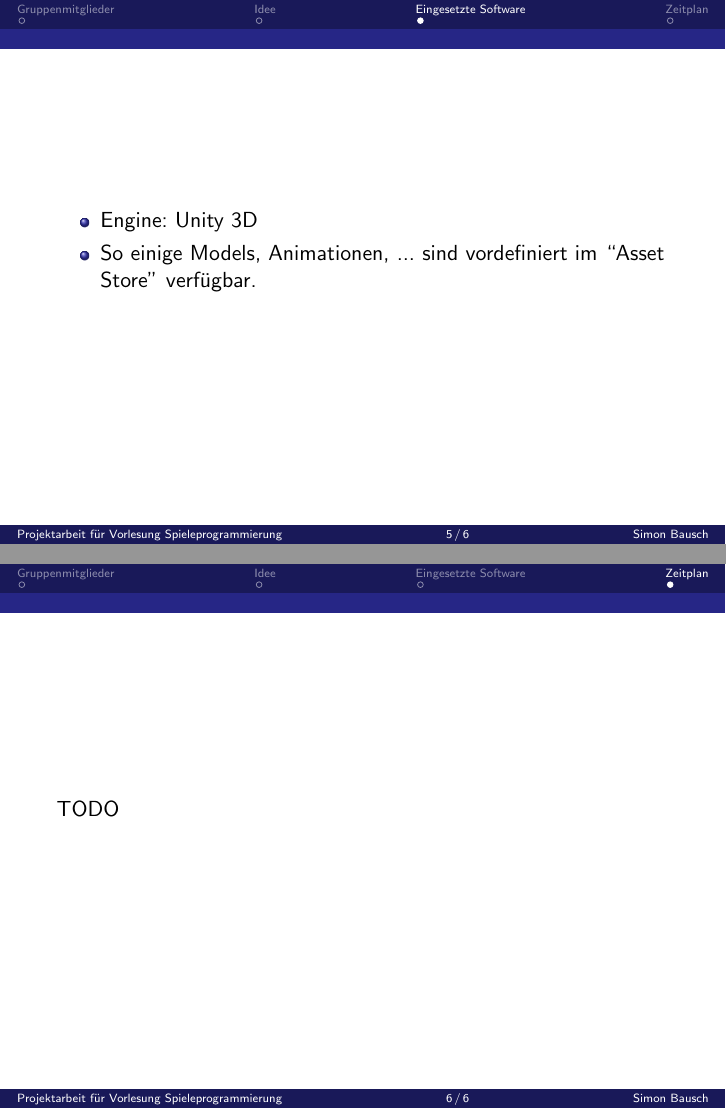
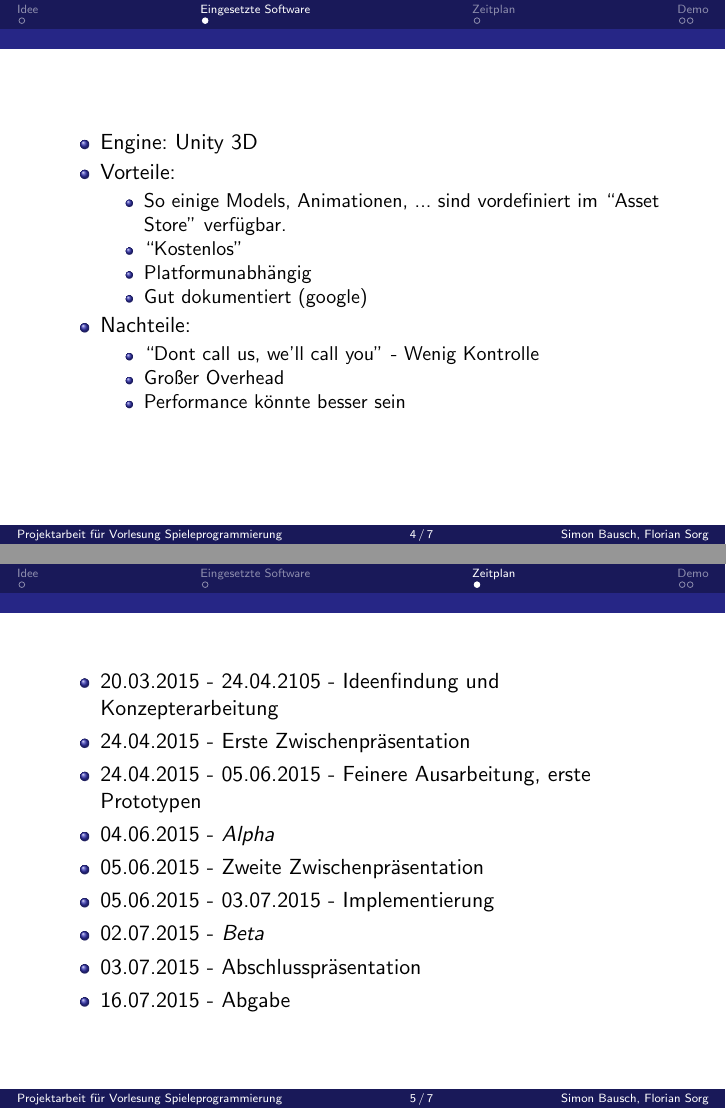
Before and after one commit to SorgFlorian/SpieleProgrammierung, LaTeX slides (ZwischenPraesentation1/main.tex): pages 5 and 6 of 6 before the commit and pages 4 and 5 of 7 after it, joined at a grey line. Compiled offline with pdfLaTeX.

Commit message:
Presentation
erste zwischenpräsentation

```diff
--- a/ZwischenPraesentation1/main.tex
+++ b/ZwischenPraesentation1/main.tex
@@ -8,7 +8,7 @@
 \setbeamertemplate{navigation symbols}{}%remove navigation symbols
 \setbeamertemplate{blocks}[rounded][shadow=true]
 \title{Projektarbeit f\"ur Vorlesung Spieleprogrammierung}
-\author{Simon Bausch}
+\author{Simon Bausch, Florian Sorg}
 \institute{Hochschule Aalen}
 \newcommand*\oldmacro{}%
 \let\oldmacro\insertshorttitle%
@@ -25,4 +25,3 @@
 	\tableofcontents
 \end{frame}
 
-\section{Gruppenmitglieder}
@@ -49,15 +48,51 @@
 		\item
 			Engine: Unity 3D
 		\item
-			So einige Models, Animationen, ...
+			Vorteile:
+			\begin{itemize}
+				\item So einige Models, Animationen, ...
 			sind vordefiniert im ``Asset Store''
 			verf"ugbar.
+				\item ``Kostenlos''
+				\item Platformunabh"angig
+				\item Gut dokumentiert (google)
+			\end{itemize}
+			\item
+			Nachteile:
+			\begin{itemize}
+				\item ``Dont call us, we'll call you'' - Wenig Kontrolle
+				\item Großer Overhead
+				\item Performance könnte besser sein
+			\end{itemize}
 	\end{itemize}
 \end{frame}
 
 \section{Zeitplan}
 \begin{frame}
-	TODO
+	\begin{itemize}
+		\item 20.03.2015 - 24.04.2105 - Ideenfindung und Konzepterarbeitung
+		\item 24.04.2015 - Erste Zwischenpräsentation
+		\item 24.04.2015 - 05.06.2015 - Feinere Ausarbeitung, erste Prototypen
+		\item 04.06.2015 - \emph{Alpha}
+		\item 05.06.2015 - Zweite Zwischenpräsentation
+		\item 05.06.2015 - 03.07.2015 - Implementierung
+		\item 02.07.2015 - \emph{Beta}
+		\item 03.07.2015 - Abschlusspräsentation
+		\item 16.07.2015 - Abgabe
+	\end{itemize}
+\end{frame}
+
+\section{Demo}
+\begin{frame}
+	\begin{center}
+		Demo
+	\end{center}
+\end{frame}
+
+\begin{frame}
+	\begin{center}
+		Vielen Dank f"ur Ihre Aufmerksamkeit!
+	\end{center}
 \end{frame}
 
 \end{document}
```
Also changed, not shown: ZwischenPraesentation1/main.tex (14 more changed lines).
